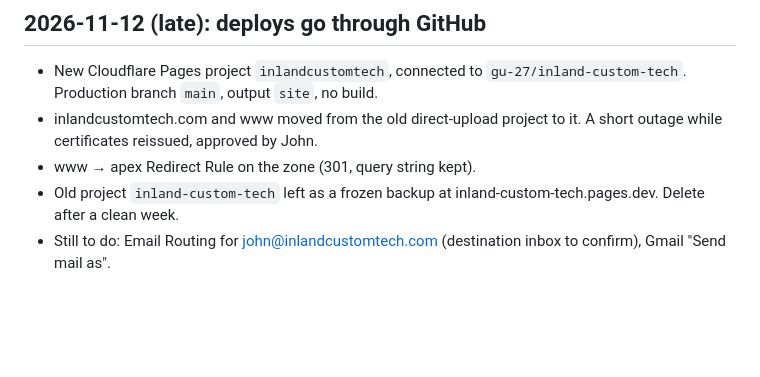
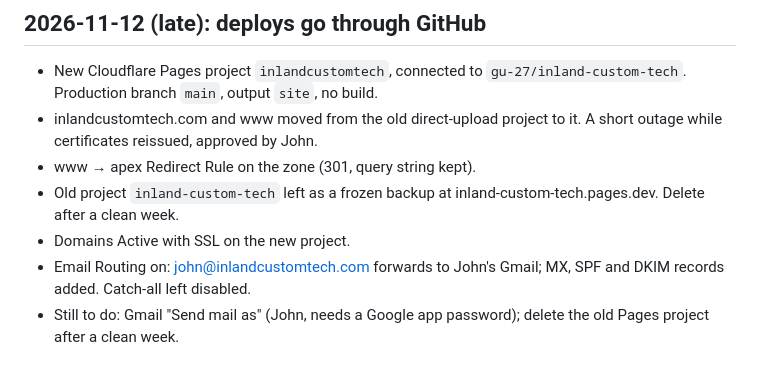
Before and after one commit to gu-27/inland-custom-tech, a Markdown page: docs/SESSION-LOG.md, the part around the change. Drawn GitHub-style; blank space fills up the shorter version.

Commit message:
Session log: domains active, email forwarding on
Co-Authored-By: Claude Opus 5.5 <noreply@anthropic.com>
Claude-Session: https://claude.ai/code/session_019gZgkv43fNYrwR8tbK56th

```diff
--- a/docs/SESSION-LOG.md
+++ b/docs/SESSION-LOG.md
@@ -253,4 +253,6 @@ Waiting on John: approve the kits wording; name his dashboard tool for the row;
 - inlandcustomtech.com and www moved from the old direct-upload project to it. A short outage while certificates reissued, approved by John.
 - www → apex Redirect Rule on the zone (301, query string kept).
 - Old project `inland-custom-tech` left as a frozen backup at inland-custom-tech.pages.dev. Delete after a clean week.
-- Still to do: Email Routing for john@inlandcustomtech.com (destination inbox to confirm), Gmail "Send mail as".
+- Domains Active with SSL on the new project.
+- Email Routing on: john@inlandcustomtech.com forwards to John's Gmail; MX, SPF and DKIM records added. Catch-all left disabled.
+- Still to do: Gmail "Send mail as" (John, needs a Google app password); delete the old Pages project after a clean week.
```
